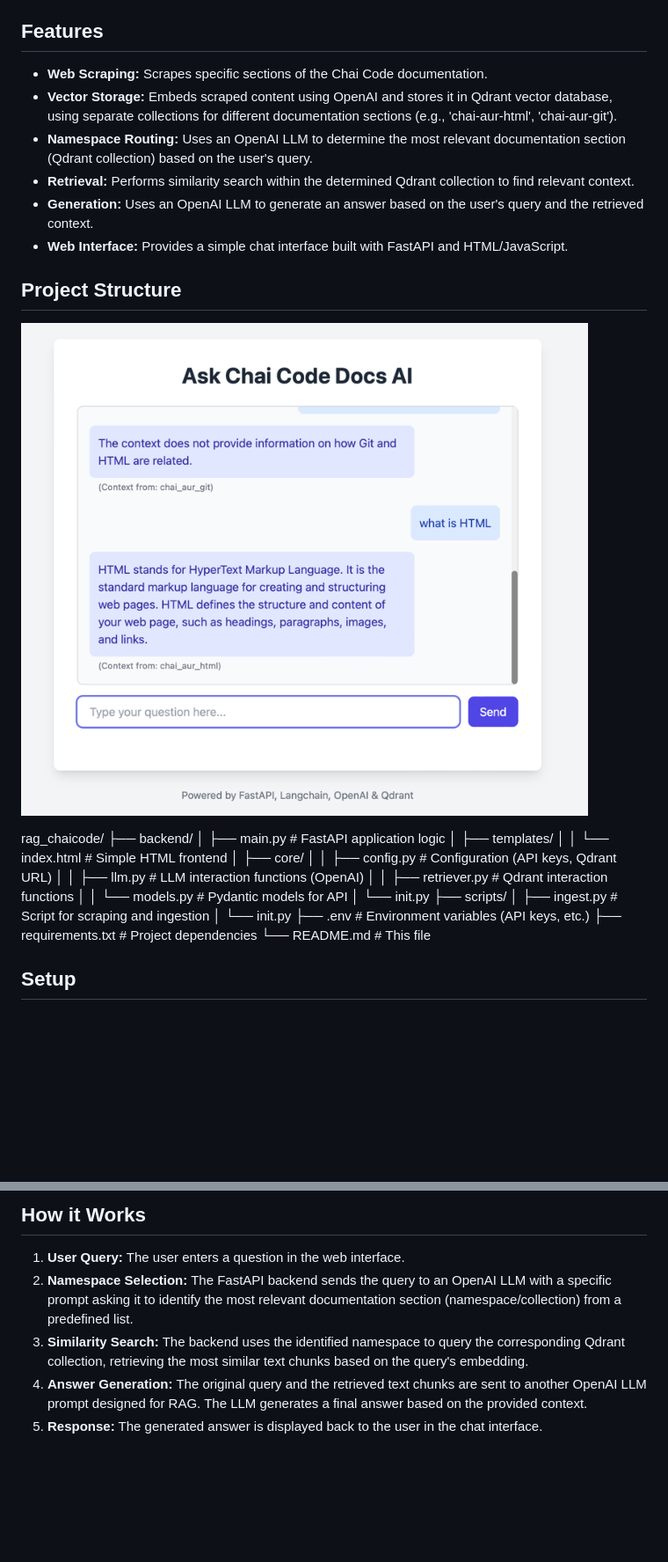
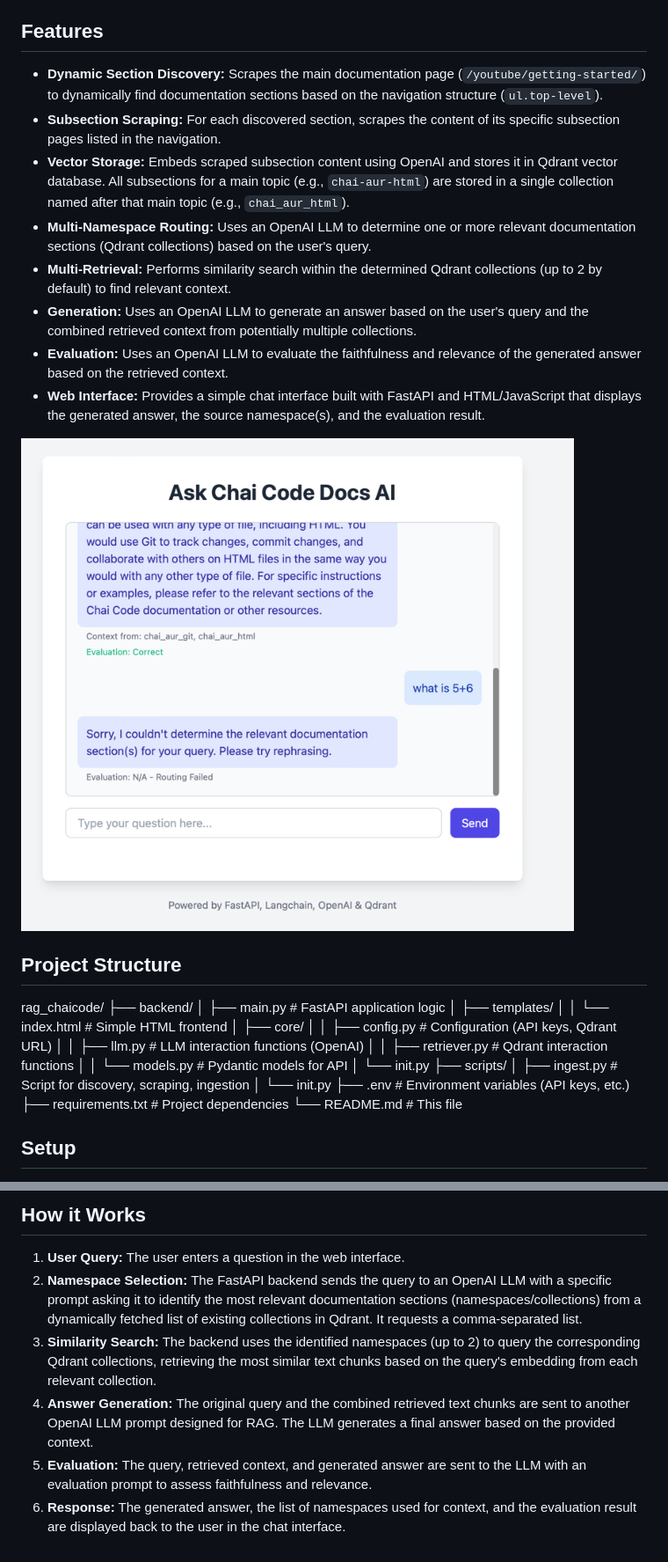
Before and after one commit to ItsMeCK/ChaiCode_Doc_Chat, a Markdown page: README.md, 2 parts joined by grey strips. Shown: that part at 88% size. GitHub-like rendering; pictures changed too: images/img_1.png (added); blank space fills up the shorter version.

Commit message:
added evaluation step

```diff
--- a/README.md
+++ b/README.md
@@ -4,16 +4,21 @@ This project implements a Retrieval-Augmented Generation (RAG) application using
 
 ## Features
 
-* **Web Scraping:** Scrapes specific sections of the Chai Code documentation.
-* **Vector Storage:** Embeds scraped content using OpenAI and stores it in Qdrant vector database, using separate collections for different documentation sections (e.g., 'chai-aur-html', 'chai-aur-git').
-* **Namespace Routing:** Uses an OpenAI LLM to determine the most relevant documentation section (Qdrant collection) based on the user's query.
-* **Retrieval:** Performs similarity search within the determined Qdrant collection to find relevant context.
-* **Generation:** Uses an OpenAI LLM to generate an answer based on the user's query and the retrieved context.
-* **Web Interface:** Provides a simple chat interface built with FastAPI and HTML/JavaScript.
+* **Dynamic Section Discovery:** Scrapes the main documentation page (`/youtube/getting-started/`) to dynamically find documentation sections based on the navigation structure (`ul.top-level`).
+* **Subsection Scraping:** For each discovered section, scrapes the content of its specific subsection pages listed in the navigation.
+* **Vector Storage:** Embeds scraped subsection content using OpenAI and stores it in Qdrant vector database. All subsections for a main topic (e.g., `chai-aur-html`) are stored in a single collection named after that main topic (e.g., `chai_aur_html`).
+* **Multi-Namespace Routing:** Uses an OpenAI LLM to determine one or more relevant documentation sections (Qdrant collections) based on the user's query.
+* **Multi-Retrieval:** Performs similarity search within the determined Qdrant collections (up to 2 by default) to find relevant context.
+* **Generation:** Uses an OpenAI LLM to generate an answer based on the user's query and the combined retrieved context from potentially multiple collections.
+* **Evaluation:** Uses an OpenAI LLM to evaluate the faithfulness and relevance of the generated answer based on the retrieved context.
+* **Web Interface:** Provides a simple chat interface built with FastAPI and HTML/JavaScript that displays the generated answer, the source namespace(s), and the evaluation result.
+
+![App Screenshot](./images/img_1.png)
+
 
 ## Project Structure
 
-![App Screenshot](./images/img.png)
+
 
 rag_chaicode/
 ├── backend/
@@ -27,7 +32,7 @@ rag_chaicode/
 │ │ └── models.py # Pydantic models for API
 │ └── init.py
 ├── scripts/
-│ ├── ingest.py # Script for scraping and ingestion
+│ ├── ingest.py # Script for discovery, scraping, ingestion
 │ └── init.py
 ├── .env # Environment variables (API keys, etc.)
 ├── requirements.txt # Project dependencies
@@ -93,7 +100,8 @@ rag_chaicode/
 ## How it Works
 
 1.  **User Query:** The user enters a question in the web interface.
-2.  **Namespace Selection:** The FastAPI backend sends the query to an OpenAI LLM with a specific prompt asking it to identify the most relevant documentation section (namespace/collection) from a predefined list.
-3.  **Similarity Search:** The backend uses the identified namespace to query the corresponding Qdrant collection, retrieving the most similar text chunks based on the query's embedding.
-4.  **Answer Generation:** The original query and the retrieved text chunks are sent to another OpenAI LLM prompt designed for RAG. The LLM generates a final answer based on the provided context.
-5.  **Response:** The generated answer is displayed back to the user in the chat interface.
+2.  **Namespace Selection:** The FastAPI backend sends the query to an OpenAI LLM with a specific prompt asking it to identify the most relevant documentation sections (namespaces/collections) from a dynamically fetched list of existing collections in Qdrant. It requests a comma-separated list.
+3.  **Similarity Search:** The backend uses the identified namespaces (up to 2) to query the corresponding Qdrant collections, retrieving the most similar text chunks based on the query's embedding from each relevant collection.
+4.  **Answer Generation:** The original query and the combined retrieved text chunks are sent to another OpenAI LLM prompt designed for RAG. The LLM generates a final answer based on the provided context.
+5.  **Evaluation:** The query, retrieved context, and generated answer are sent to the LLM with an evaluation prompt to assess faithfulness and relevance.
+6.  **Response:** The generated answer, the list of namespaces used for context, and the evaluation result are displayed back to the user in the chat interface.
```
Also changed, not shown: other parts of README.md (+4 -2 lines), 4 other files.
